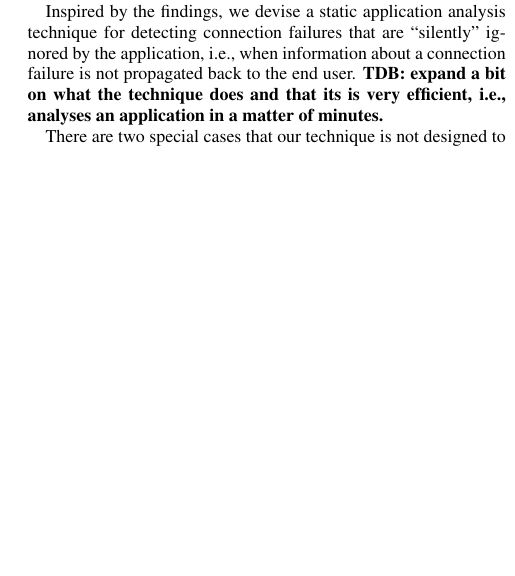
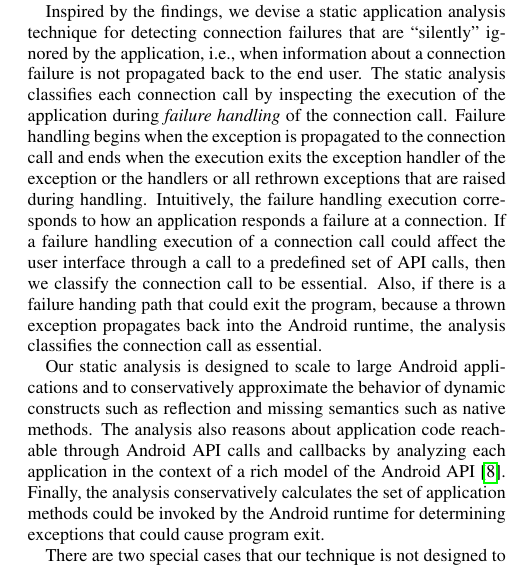
Before and after one commit to juliarubin/InstrumentAndroid, a LaTeX paper (papers/ConnectionFiltering15/paper.tex, which reads papers/ConnectionFiltering15/introduction.tex): part of one column of page 2 of 12, cut so that both start at the same text, the shorter picture padded with empty space. Compiled offline with pdfLaTeX.

Commit message:
adding paragraph on analysis

```diff
--- a/papers/ConnectionFiltering15/introduction.tex
+++ b/papers/ConnectionFiltering15/introduction.tex
@@ -82,10 +82,35 @@ One of the conclusions from our study is that neither the type nor the target of
 A manual byte code inspection of the identified non-essential connections shows that failures are often either silently ignored by the application, e.g., with an empty exception \emph{catch} block, or written to a log file without being propagated to the user.
 This behavior is indicative for the connections being \emph{non-essential} for the application behavior and, in some cases, even harmful.
 
-Inspired by the findings, we devise a static application analysis technique for detecting connection failures that are
-``silently''  ignored by the application, i.e., when information about a connection failure is not propagated back to the end user.
-%Our technique searches for cases when exceptions resulting from connection attempts are caught by an application without giving any visual message to the user.
-{\bf TDB: expand a bit on what the technique does and that its is very efficient, i.e., analyses an application in a matter of minutes.}
+Inspired by the findings, we devise a static application analysis
+technique for detecting connection failures that are ``silently''
+ignored by the application, i.e., when information about a connection
+failure is not propagated back to the end user.  The static analysis
+classifies each connection call by inspecting the execution of the
+application during {\it failure handling} of the connection call.
+Failure handling begins when the exception is propagated to the
+connection call and ends when the execution exits the exception
+handler of the exception or the handlers or all rethrown exceptions
+that are raised during handling.  Intuitively, the failure handling
+execution corresponds to how an application responds a failure at a
+connection.  If a failure handling execution of a connection call
+could affect the user interface through a call to a predefined set of
+API calls, then we classify the connection call to be essential.
+Also, if there is a failure handing path that could exit the program,
+because a thrown exception propagates back into the Android
+runtime, the analysis classifies the connection call as essential.
+
+Our static analysis is designed to scale to large Android applications
+and to conservatively approximate the behavior of dynamic constructs
+such as reflection and missing semantics such as native methods.  The
+analysis also reasons about application code reachable through Android
+API calls and callbacks by analyzing each application in the context
+of a rich model of the Android
+API~\cite{Gordon:Kim:Perkins:Gilham:Nguyen:Rinard:NDSS15}.  Finally,
+the analysis conservatively calculates the set of application methods
+could be invoked by the Android runtime for determining exceptions
+that could cause program exit.
+
 
 There are two special cases that our technique is not designed to handle: (1) \emph{optional} behaviors, for which failing connections are silently ignored, but successful connections result in presenting additional information to the user;
 advertisement content usually falls into that category. (2) \emph{Statefull} communication, for which failures leave the
```
Also changed, not shown: papers/ConnectionFiltering15/analysis.tex (+1 -6 lines).
